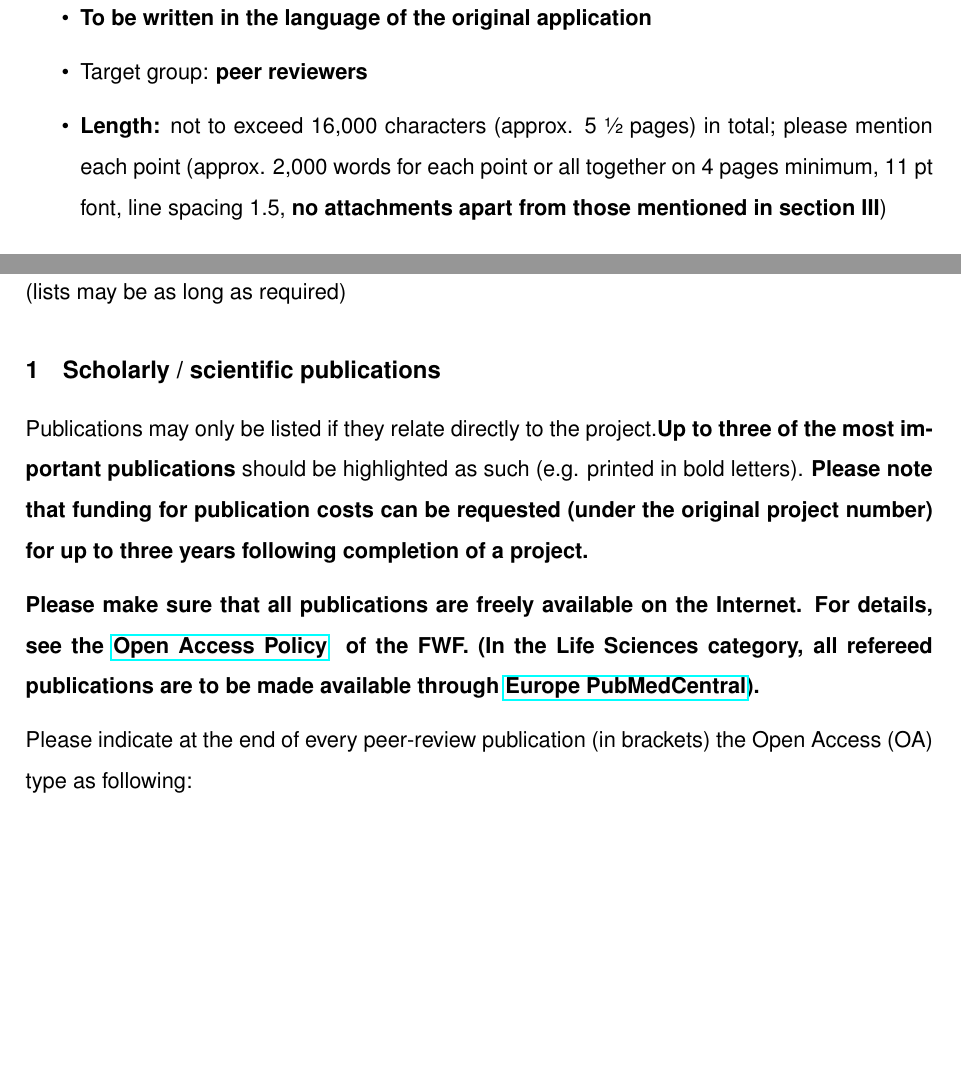
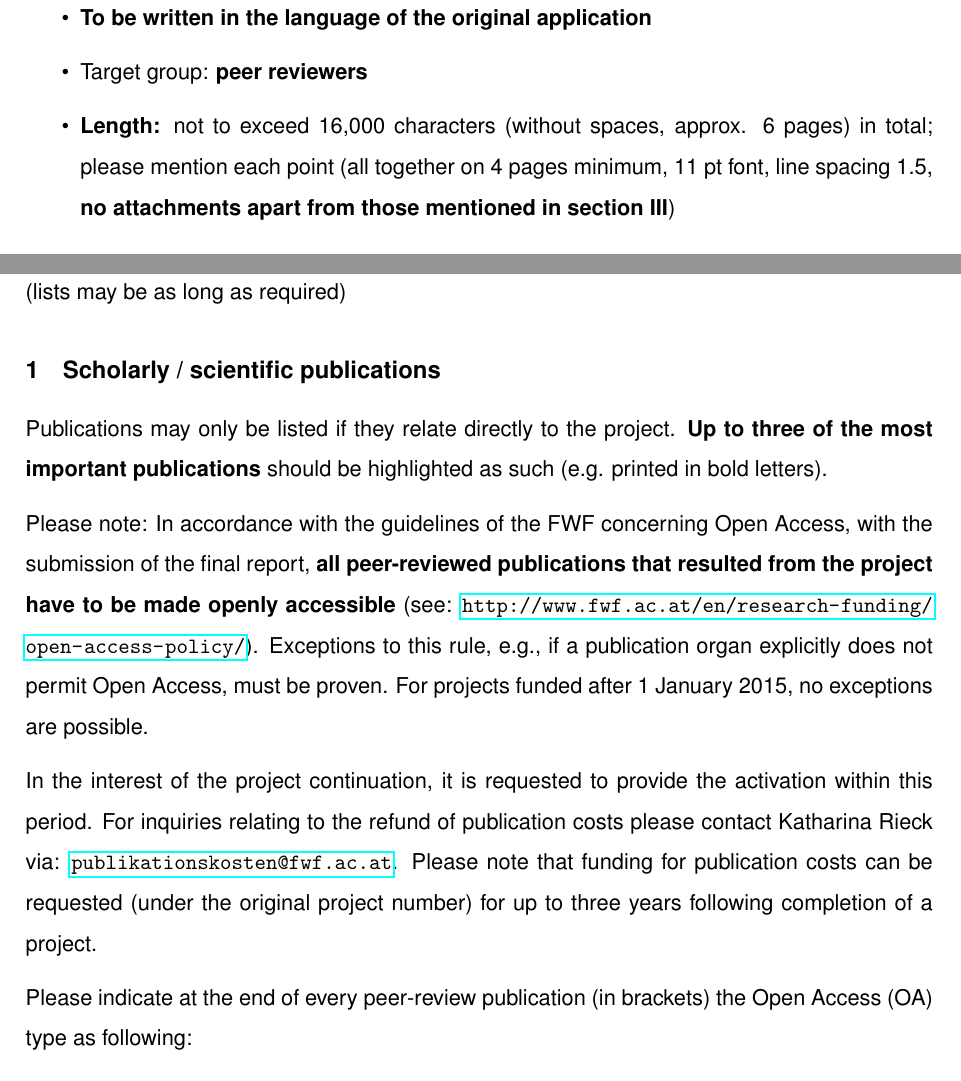
Before and after one commit to gisellemnr/fwf-endbericht, a LaTeX document (p_endberichtsvorgaben.tex): two parts of pages 3 and 5 of 12, joined at a grey line, cut so that both start at the same text, the shorter picture padded with empty space. Compiled offline with pdfLaTeX.

Commit message:
update to current status as provided by FWF

```diff
--- a/p_endberichtsvorgaben.tex
+++ b/p_endberichtsvorgaben.tex
@@ -79,9 +79,8 @@ full responsibility for the content of these texts.
 \begin{itemize}
 \item \textbf{To be written in the language of the original application}
 \item Target group:  \textbf{peer reviewers}
-\item \textbf{Length:}  not to exceed 16,000 characters (approx. 5 ½ pages) in total; please
-mention each point (approx. 2,000 words for each point or all together on 4
-pages minimum, 11 pt font, line spacing 1.5, \textbf{no attachments apart from those
+\item \textbf{Length:}  not to exceed 16,000 characters (without spaces, approx. 6 pages) in total; please
+mention each point (all together on 4 pages minimum, 11 pt font, line spacing 1.5, \textbf{no attachments apart from those
 mentioned in section III})
 \end{itemize}
 
@@ -160,20 +159,23 @@ scholarly conferences, list of most important lectures held;
 
 \subsection{Scholarly / scientific publications}
 
-Publications may only be listed if they relate directly to the project.\textbf{Up to
+Publications may only be listed if they relate directly to the project. \textbf{Up to
 three of the most important publications} should be highlighted as such (e.g.
 printed in bold letters).
-\textbf{Please note that funding for publication costs can be requested (under the
-original project number) for up to three years following completion of a
-project.}
 
-\textbf{Please make sure that all publications are freely available on the
-Internet. For details, see the
-\href{http://www.fwf.ac.at/en/research-funding/open-access-policy/}{Open Access Policy}
-of the FWF. (In the Life Sciences category,
-all refereed publications are to be made available through
-\href{http://www.fwf.ac.at/fileadmin/files/Dokumente/Open\_Access/pubmed.pdf}{Europe
-PubMedCentral}).}
+Please note: In accordance with the guidelines of the FWF concerning Open Access, with
+the submission of the final report, \textbf{all peer-reviewed publications that resulted from
+the project have to be made openly accessible}
+(see: \url{http://www.fwf.ac.at/en/research-funding/open-access-policy/}).
+Exceptions to this rule, e.g., if a publication organ explicitly does not permit
+Open Access, must be proven. For projects funded after 1 January 2015, no
+exceptions are possible.
+
+In the interest of the project continuation, it is requested to provide the activation
+within this period. For inquiries relating to the refund of publication costs please contact
+Katharina Rieck via: \url{publikationskosten@fwf.ac.at}. Please note that funding for publication
+costs can be requested (under the original project number) for up to three years following
+completion of a project.
 
 Please indicate at the end of every peer-review publication (in brackets) the
 Open Access (OA) type as following:
```
Also changed, not shown: p_endberichtsvorgaben.tex (12 more changed lines).
